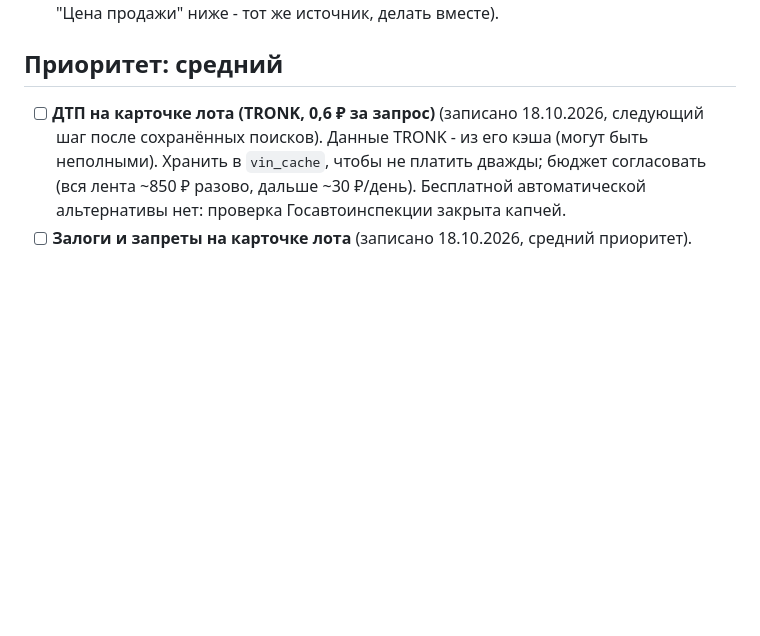
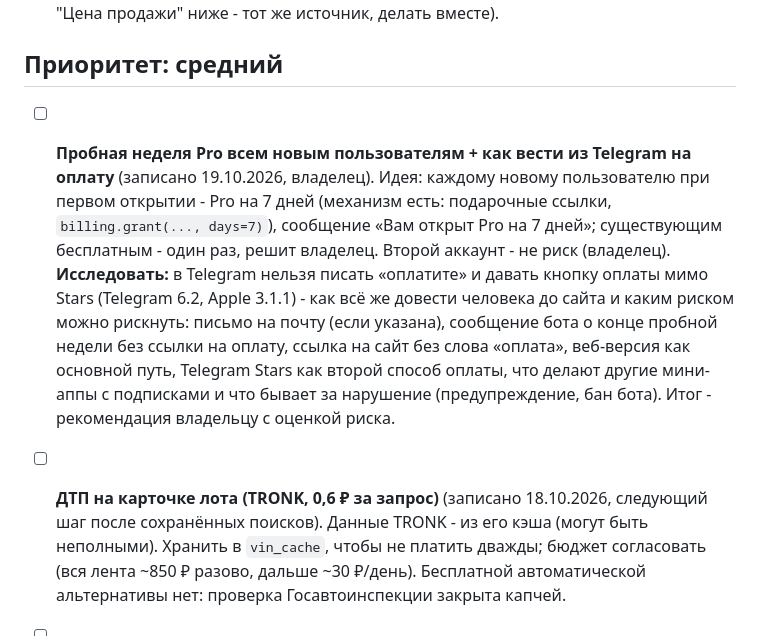
Before and after one commit to sc1msc/tradesparser, a Markdown page: TODO.md, the part around the change. Rendered like a GitHub page; blank space fills up the shorter version.

Commit message:
TODO: исследовать пробную неделю Pro и путь из Telegram на оплату
Co-Authored-By: Claude Opus 5.5 <noreply@anthropic.com>

```diff
--- a/TODO.md
+++ b/TODO.md
@@ -50,6 +50,18 @@
   же цена продажи (см. пункт "Цена продажи" ниже - тот же источник, делать вместе).
 
 ## Приоритет: средний
+
+- [ ] **Пробная неделя Pro всем новым пользователям + как вести из Telegram на оплату** (записано
+  19.10.2026, владелец). Идея: каждому новому пользователю при первом открытии - Pro на 7 дней
+  (механизм есть: подарочные ссылки, `billing.grant(..., days=7)`), сообщение «Вам открыт Pro на 7
+  дней»; существующим бесплатным - один раз, решит владелец. Второй аккаунт - не риск (владелец).
+  **Исследовать:** в Telegram нельзя писать «оплатите» и давать кнопку оплаты мимо Stars (Telegram
+  6.2, Apple 3.1.1) - как всё же довести человека до сайта и каким риском можно рискнуть: письмо на
+  почту (если указана), сообщение бота о конце пробной недели без ссылки на оплату, ссылка на сайт
+  без слова «оплата», веб-версия как основной путь, Telegram Stars как второй способ оплаты, что
+  делают другие мини-аппы с подписками и что бывает за нарушение (предупреждение, бан бота).
+  Итог - рекомендация владельцу с оценкой риска.
+
 
 - [ ] **ДТП на карточке лота (TRONK, 0,6 ₽ за запрос)** (записано 18.10.2026, следующий шаг после
   сохранённых поисков). Данные TRONK - из его кэша (могут быть неполными). Хранить в `vin_cache`,
```
